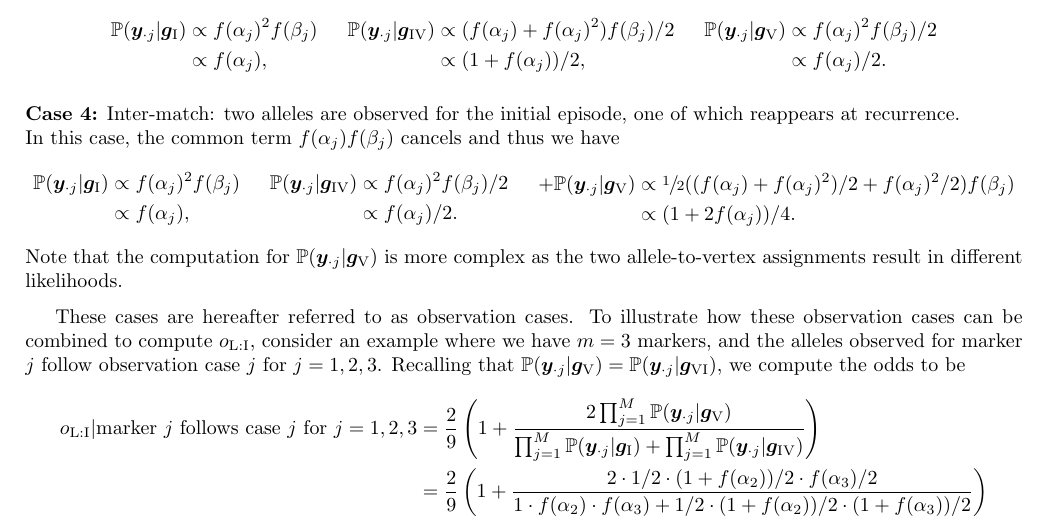
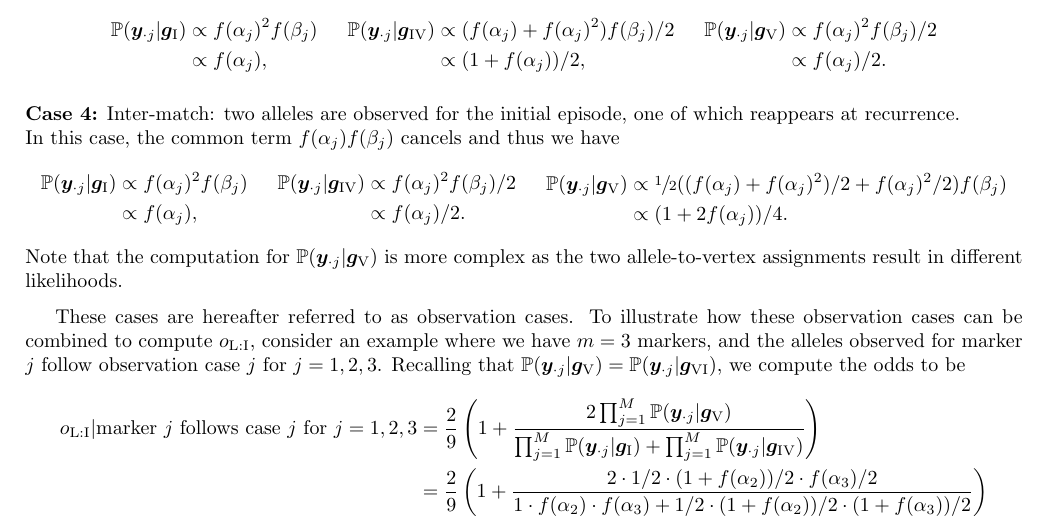
Before and after one commit to aimeertaylor/Pv3Rs, a LaTeX document (vignettes/half-siblings.ltx): part of page 3 of 6, cut so that both start at the same text. Compiled offline with pdfLaTeX.

Commit message:
fix typo

```diff
--- a/vignettes/half-siblings.ltx
+++ b/vignettes/half-siblings.ltx
@@ -286,7 +286,7 @@ where $\bm{y}_{\cdot j}$ denotes the alleles observed at marker $j$. Note that t
           &\propto f(\alpha_j)/2.
       \end{split}
       \hspace{1.5em}
-      \begin{split}+
+      \begin{split}
           \mathbb{P}(\bm{y}_{\cdot j} | \rg_\RN{5})
           &\propto \sfrac{1}{2}((f(\alpha_j) + f(\alpha_j)^2)/2+ f(\alpha_j)^2/2)f(\beta_j) \\
           &\propto (1 + 2f(\alpha_j))/4.
```
